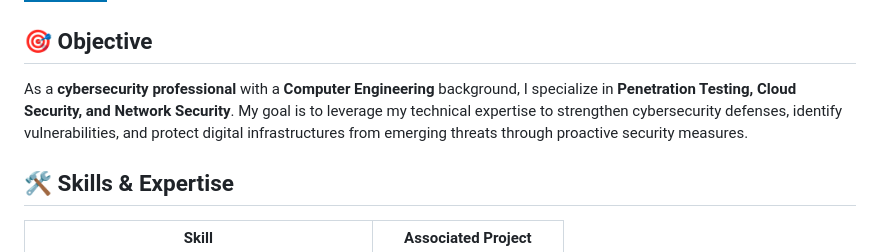
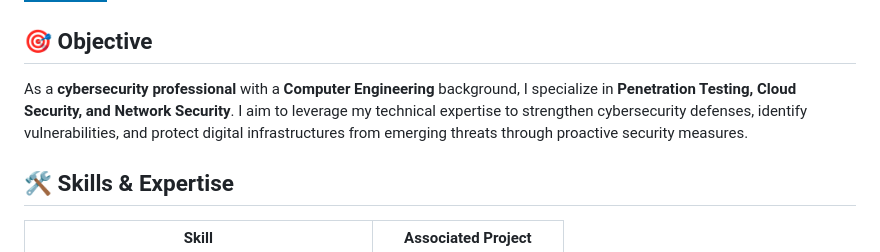
Before and after one commit to Andrew-Opp/Andrew-Opp, a Markdown page: README.md, the part around the change. Rendered like a GitHub page; badges without logos.

```diff
--- a/README.md
+++ b/README.md
@@ -8,7 +8,7 @@ A cybersecurity enthusiast with experience in penetration testing, network secur
 
 ## 🎯 Objective
 
-As a **cybersecurity professional** with a **Computer Engineering** background, I specialize in **Penetration Testing, Cloud Security, and Network Security**. My goal is to leverage my technical expertise to strengthen cybersecurity defenses, identify vulnerabilities, and protect digital infrastructures from emerging threats through proactive security measures.
+As a **cybersecurity professional** with a **Computer Engineering** background, I specialize in **Penetration Testing, Cloud Security, and Network Security**. I aim to leverage my technical expertise to strengthen cybersecurity defenses, identify vulnerabilities, and protect digital infrastructures from emerging threats through proactive security measures.
 
 ## 🛠️ Skills & Expertise
 
```
